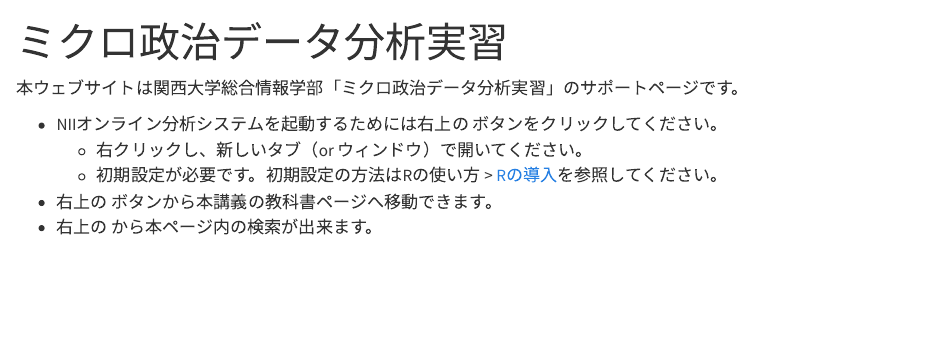
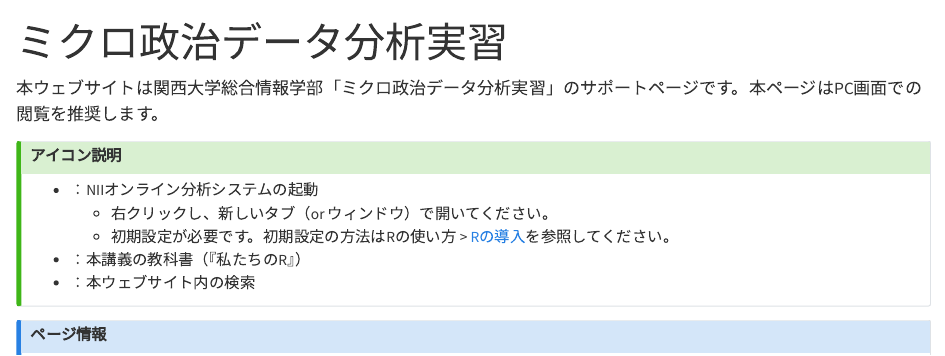
Before and after one commit to JaehyunSong/micro-book, a Quarto document (index.qmd): the page in a window 1100 px wide, from its top. Rendered offline with R 4.5, knitr and Pandoc in place of Quarto, with nearby package versions.

Commit message:
no message

```diff
--- a/index.qmd
+++ b/index.qmd
@@ -2,13 +2,17 @@
 title: "ミクロ政治データ分析実習"
 ---
 
-本ウェブサイトは関西大学総合情報学部「ミクロ政治データ分析実習」のサポートページです。
+本ウェブサイトは関西大学総合情報学部「ミクロ政治データ分析実習」のサポートページです。本ページはPC画面での閲覧を推奨します。
 
-* NIIオンライン分析システムを起動するためには右上の <a href="https://jupyter.cs.rcos.nii.ac.jp/" target="_blank"><i class="bi bi-terminal"></i></a> ボタンをクリックしてください。
+:::{.callout-tip}
+## アイコン説明
+
+* <a href="https://jupyter.cs.rcos.nii.ac.jp/" target="_blank"><i class="bi bi-terminal"></i></a>：NIIオンライン分析システムの起動
    * 右クリックし、新しいタブ（or ウィンドウ）で開いてください。
    * 初期設定が必要です。初期設定の方法はRの使い方 > [Rの導入](intro/install.html)を参照してください。
-* 右上の <a href="https://www.jaysong.net/RBook/" target="_blank"><i class="bi bi-book"></i></a> ボタンから本講義の教科書ページへ移動できます。
-* 右上の <i class="bi bi-search"></i> から本ページ内の検索が出来ます。
+* <a href="https://www.jaysong.net/RBook/" target="_blank"><i class="bi bi-book"></i></a>：本講義の教科書（『私たちのR』）
+* <i class="bi bi-search"></i>：本ウェブサイト内の検索
+:::
 
 :::{.callout-note}
 ## ページ情報
```
Also changed, not shown: docs/search.json, index.qmd (1 more changed lines), 2 other files.
